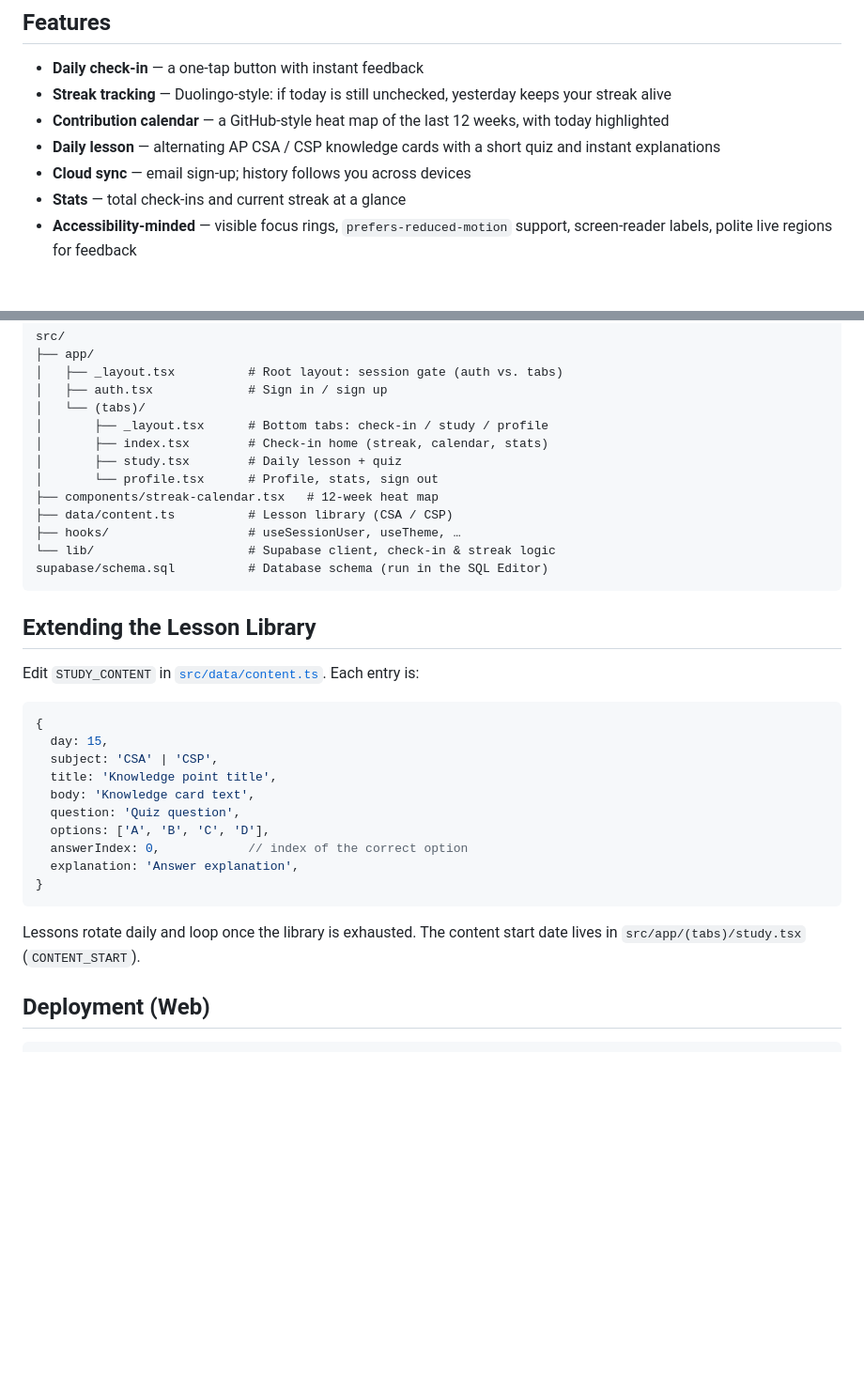
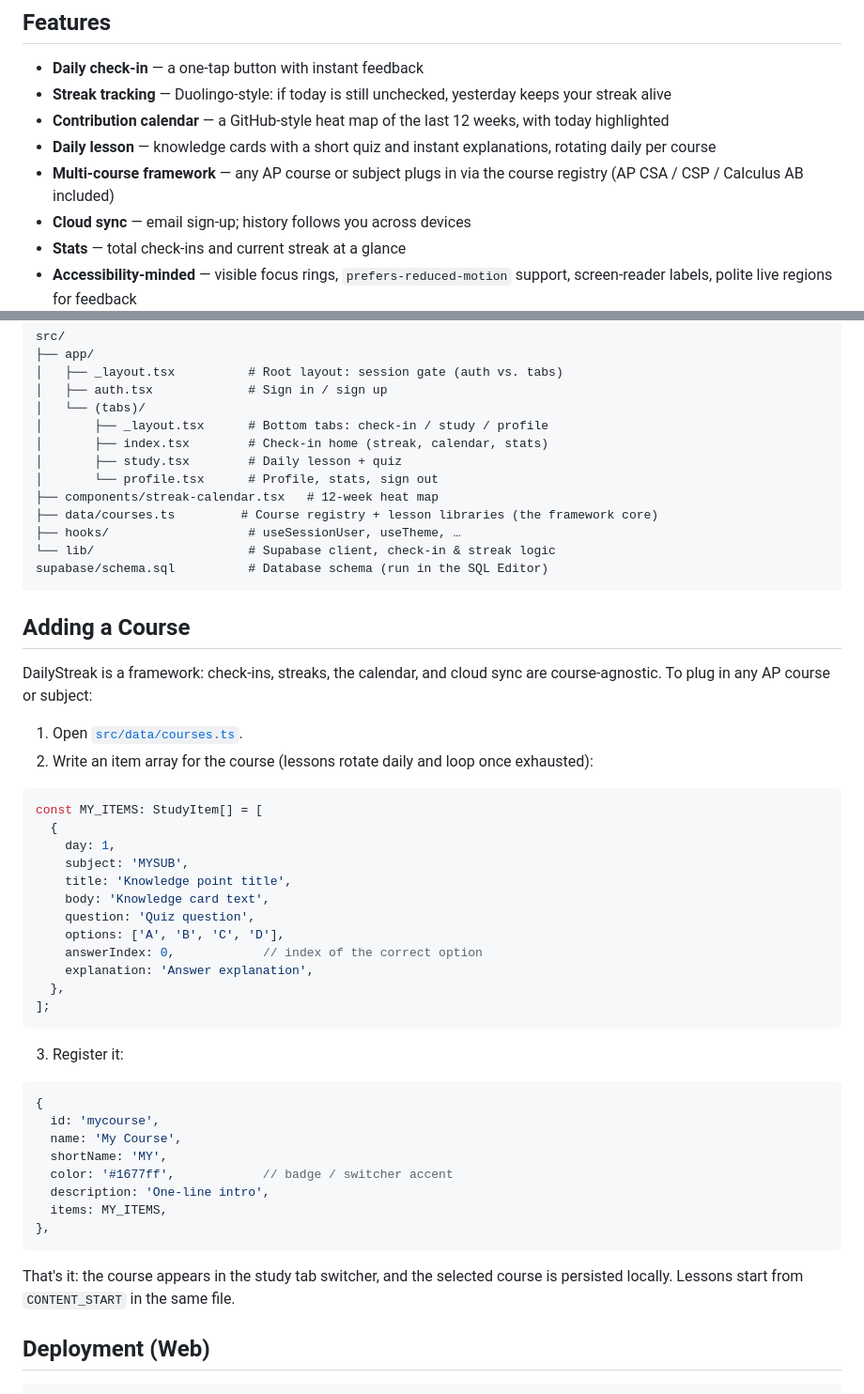
Before and after one commit to SuriXing/DailyStreak, a Markdown page: README.md, 2 parts joined by grey strips. Shown at 94% size. Drawn GitHub-style; blank space fills up the shorter version.

Commit message:
Today I documented the framework in the README: a new Adding a Course section walking through writing an item array and registering it in the registry with its accent color, plus updated feature bullets and the project-structure tree pointing at courses.ts, so anyone can plug their own subject into the app without touching the check-in or sync logic.

````diff
--- a/README.md
+++ b/README.md
@@ -9,7 +9,8 @@ Built with Expo, it runs on **iOS** and the **web** from a single TypeScript cod
 - **Daily check-in** — a one-tap button with instant feedback
 - **Streak tracking** — Duolingo-style: if today is still unchecked, yesterday keeps your streak alive
 - **Contribution calendar** — a GitHub-style heat map of the last 12 weeks, with today highlighted
-- **Daily lesson** — alternating AP CSA / CSP knowledge cards with a short quiz and instant explanations
+- **Daily lesson** — knowledge cards with a short quiz and instant explanations, rotating daily per course
+- **Multi-course framework** — any AP course or subject plugs in via the course registry (AP CSA / CSP / Calculus AB included)
 - **Cloud sync** — email sign-up; history follows you across devices
 - **Stats** — total check-ins and current streak at a glance
 - **Accessibility-minded** — visible focus rings, `prefers-reduced-motion` support, screen-reader labels, polite live regions for feedback
@@ -70,30 +71,48 @@ src/
 │       ├── study.tsx        # Daily lesson + quiz
 │       └── profile.tsx      # Profile, stats, sign out
 ├── components/streak-calendar.tsx   # 12-week heat map
-├── data/content.ts          # Lesson library (CSA / CSP)
+├── data/courses.ts         # Course registry + lesson libraries (the framework core)
 ├── hooks/                   # useSessionUser, useTheme, …
 └── lib/                     # Supabase client, check-in & streak logic
 supabase/schema.sql          # Database schema (run in the SQL Editor)
 ```
 
-## Extending the Lesson Library
+## Adding a Course
 
-Edit `STUDY_CONTENT` in [`src/data/content.ts`](src/data/content.ts). Each entry is:
+DailyStreak is a framework: check-ins, streaks, the calendar, and cloud sync are course-agnostic. To plug in any AP course or subject:
+
+1. Open [`src/data/courses.ts`](src/data/courses.ts).
+2. Write an item array for the course (lessons rotate daily and loop once exhausted):
+
+```ts
+const MY_ITEMS: StudyItem[] = [
+  {
+    day: 1,
+    subject: 'MYSUB',
+    title: 'Knowledge point title',
+    body: 'Knowledge card text',
+    question: 'Quiz question',
+    options: ['A', 'B', 'C', 'D'],
+    answerIndex: 0,            // index of the correct option
+    explanation: 'Answer explanation',
+  },
+];
+```
+
+3. Register it:
 
 ```ts
 {
-  day: 15,
-  subject: 'CSA' | 'CSP',
-  title: 'Knowledge point title',
-  body: 'Knowledge card text',
-  question: 'Quiz question',
-  options: ['A', 'B', 'C', 'D'],
-  answerIndex: 0,            // index of the correct option
-  explanation: 'Answer explanation',
-}
+  id: 'mycourse',
+  name: 'My Course',
+  shortName: 'MY',
+  color: '#1677ff',            // badge / switcher accent
+  description: 'One-line intro',
+  items: MY_ITEMS,
+},
 ```
 
-Lessons rotate daily and loop once the library is exhausted. The content start date lives in `src/app/(tabs)/study.tsx` (`CONTENT_START`).
+That's it: the course appears in the study tab switcher, and the selected course is persisted locally. Lessons start from `CONTENT_START` in the same file.
 
 ## Deployment (Web)
 
````
